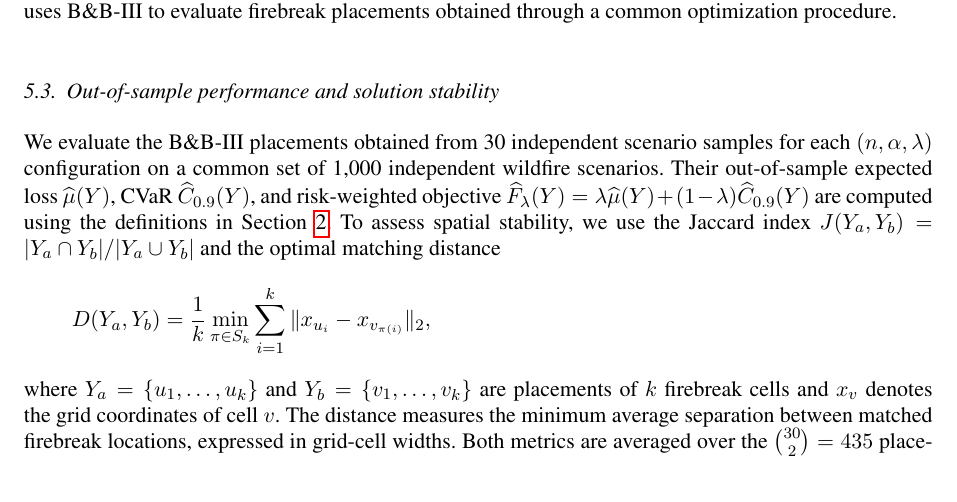
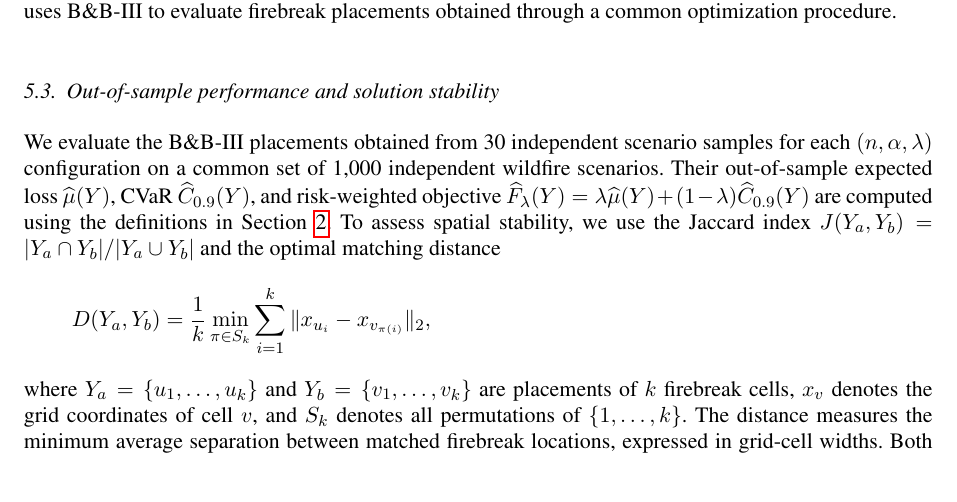
Before and after one commit to FrancoQuezada/FPP_2Stage_ITOR, a LaTeX document (ITOR_submission/main.tex): part of page 21 of 26, cut so that both start at the same text. Compiled offline with pdfLaTeX.

Commit message:
Clarify matching-distance permutation notation in Section 5.3

```diff
--- a/ITOR_submission/main.tex
+++ b/ITOR_submission/main.tex
@@ -1623,8 +1623,9 @@ D(Y_a,Y_b)=\frac{1}{k}\min_{\pi\in S_k}
 \sum_{i=1}^{k}\|x_{u_i}-x_{v_{\pi(i)}}\|_2,
 \]
 where $Y_a=\{u_1,\ldots,u_k\}$ and $Y_b=\{v_1,\ldots,v_k\}$
-are placements of $k$ firebreak cells and $x_v$ denotes the
-grid coordinates of cell $v$. The distance measures the minimum
+are placements of $k$ firebreak cells, $x_v$ denotes the
+grid coordinates of cell $v$, and $S_k$ denotes all permutations
+of $\{1,\ldots,k\}$. The distance measures the minimum
 average separation between matched firebreak locations, expressed
 in grid-cell widths. Both metrics are averaged over the
 $\binom{30}{2}=435$ placement pairs within each configuration.
```
